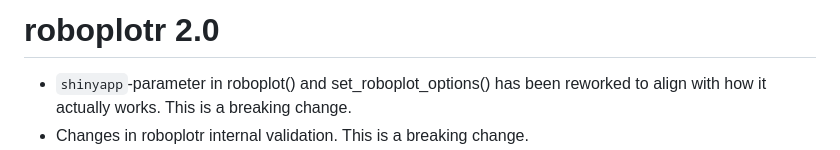
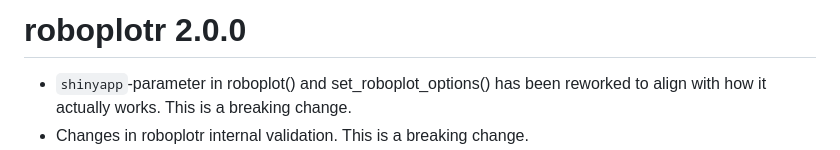
Before and after one commit to robonomist/roboplotr, a Markdown page: NEWS.md, the part around the change. Rendered like a GitHub page.

```diff
--- a/NEWS.md
+++ b/NEWS.md
@@ -1,4 +1,4 @@
-# roboplotr 2.0
+# roboplotr 2.0.0
 
 * `shinyapp`-parameter in roboplot() and set_roboplot_options() has been reworked to align with how it actually works. This is a breaking change.
 * Changes in roboplotr internal validation. This is a breaking change.
```
